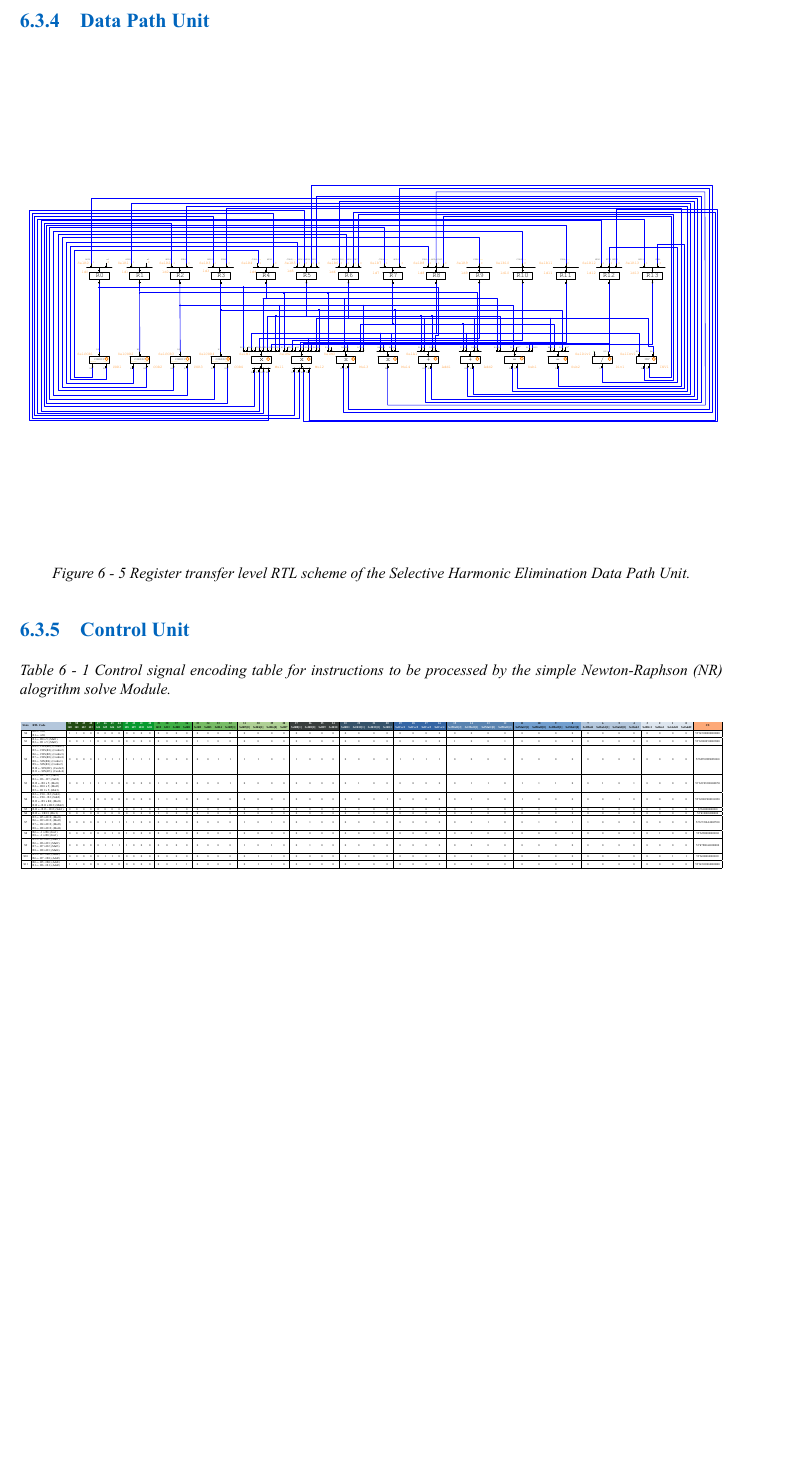
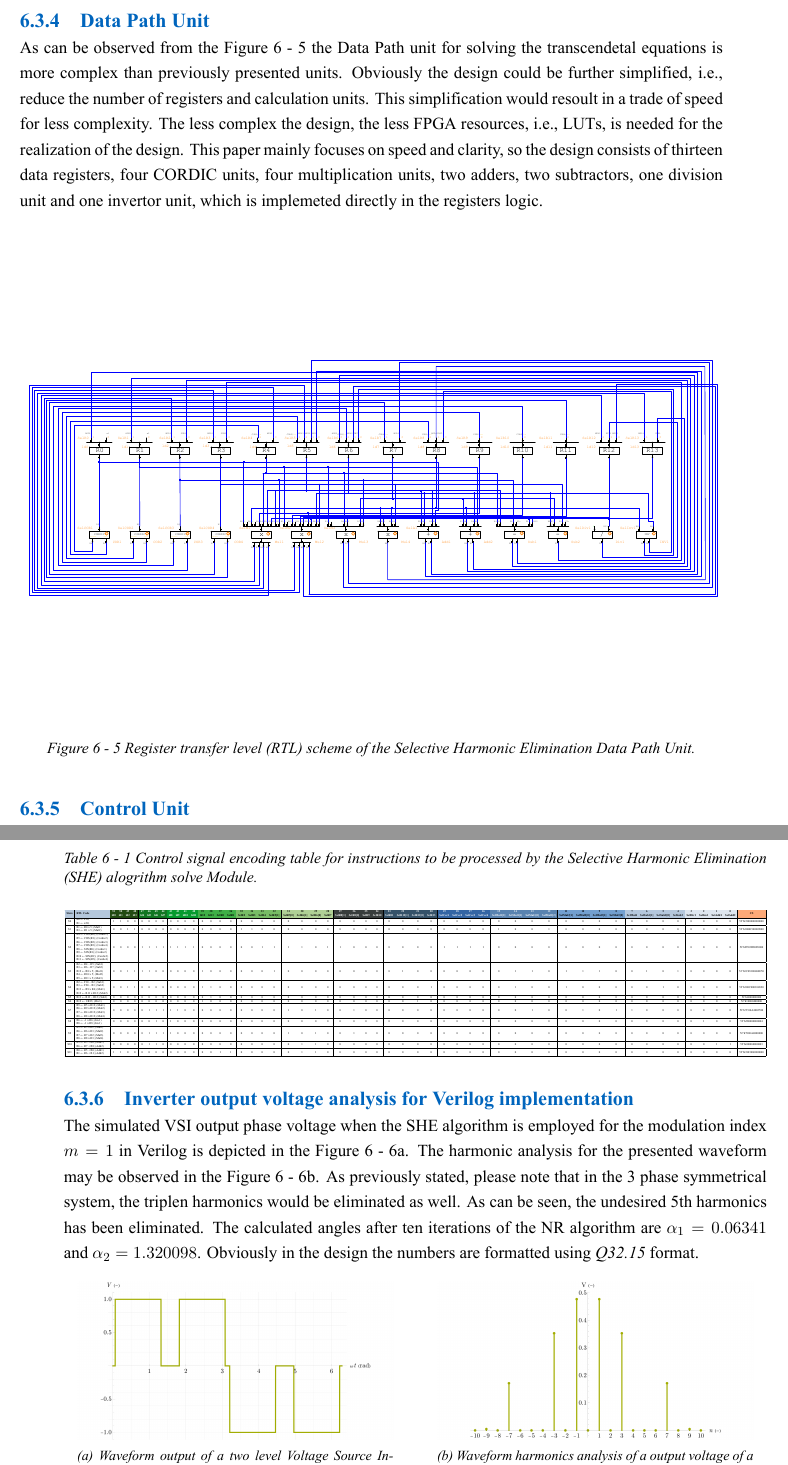
Before and after one commit to petrzakopal/phd-xp34pic, a LaTeX document (text.tex, which reads src/tex/sh-elimination-control-unit-table.tex): part of page 48 of 52 before the commit and two parts of pages 48 and 49 of 53 after it, the two joined at a grey line, cut so that both start at the same text, the shorter picture padded with empty space. Compiled offline with XeLaTeX.

Commit message:
added some basic text abotu ending results from verilog and added images and positioned subfigures

```diff
--- a/src/tex/sh-elimination-control-unit-table.tex
+++ b/src/tex/sh-elimination-control-unit-table.tex
@@ -3,7 +3,7 @@
 
 \begin{table}[htbp!]
                 \centering
-                \caption{Control signal encoding table for instructions to be processed by the simple Newton-Raphson (\gls{abbreviation:nr}) alogrithm solve Module.}
+                \caption{Control signal encoding table for instructions to be processed by the Selective Harmonic Elimination (\gls{abbreviation:she}) alogrithm solve Module.}
                 \vspace*{0.15cm}
                 \resizebox{\textwidth}{!}
                     {
--- a/text.tex
+++ b/text.tex
@@ -1559,10 +1559,11 @@ print(Fore.GREEN + "x2: " + str(x2) + style.END)
 
     \FloatBarrier
         \subsubsection{Data Path Unit}\label{sh:data-path-unit}
+            As can be observed from the Figure \ref{fig:she-rtl} the Data Path unit for solving the transcendetal equations is more complex than previously presented units. Obviously the design could be further simplified, i.e., reduce the number of registers and calculation units. This simplification would resoult in a trade of speed for less complexity. The less complex the design, the less \gls{abbreviation:fpga} resources, i.e., \gls{abbreviation:lut}s, is needed for the realization of the design. This paper mainly focuses on speed and clarity, so the design consists of thirteen data registers, four \gls{abbreviation:cordic} units, four multiplication units, two adders, two subtractors, one division unit and one invertor unit, which is implemeted directly in the registers logic.
             \begin{figure}[htbp!]
                 \centering
                 \includegraphics[width=1\textwidth]{src/pdf/she-rtl.pdf}
-                \caption{Register transfer level \gls{abbreviation:rtl} scheme of the Selective Harmonic Elimination Data Path Unit.}
+                \caption{Register transfer level (\gls{abbreviation:rtl}) scheme of the Selective Harmonic Elimination Data Path Unit.}
                 \label{fig:she-rtl}
             \end{figure}
 
@@ -1572,6 +1574,25 @@ print(Fore.GREEN + "x2: " + str(x2) + style.END)
         \subfile{src/tex/sh-elimination-control-unit-table.tex}
     \FloatBarrier
 
+    \subsubsection{Inverter output voltage analysis for Verilog implementation}
+        The simulated \gls{abbreviation:vsi} output phase voltage when the \gls{abbreviation:she} algorithm is employed for the modulation index $m = 1$ in Verilog is depicted in the Figure \ref{fig:VerilogPlotWaveform}. The harmonic analysis for the presented waveform may be observed in the Figure \ref{fig:VerilogPlotHarmonics}. As previously stated, please note that in the 3 phase symmetrical system, the triplen harmonics would be eliminated as well. As can be seen, the undesired 5th harmonics has been eliminated. The calculated angles after ten iterations of the \gls{abbreviation:nr} algorithm are $\alpha_1 = 0.06341$ and $\alpha_2 = 1.320098$. Obviously in the design the numbers are formatted using \textit{Q32.15} format.
+
+            \begin{figure}[htbp!]
+                \centering
+                \begin{subfigure}[t]{0.45\textwidth}
+                    \includegraphics[width=1\textwidth]{src/png/VerilogPlotWaveform.png}
+                    \caption{Waveform output of a two level Voltage Source Inverter when the Selective Harmonic Elimination method is applied with Verilog calculated angles. The Voltage value is normalized to a \gls{abbreviation:dc} link voltage.}
+                    \label{fig:VerilogPlotWaveform}
+                \end{subfigure}
+                \hspace{0.05\textwidth}
+                \begin{subfigure}[t]{0.45\textwidth}
+                    \includegraphics[width=1\textwidth]{src/png/VerilogPlotHarmonics.png}
+                    \caption{Waveform harmonics analysis of a output voltage of a two level Voltage Source Inverter utilising switching angles for the Selective Harmonic Elimination calculated in Verilog unit. The Voltage value is normalized to a DC link voltage.}
+                    \label{fig:VerilogPlotHarmonics}
+                \end{subfigure}
+                \caption{}
+            \end{figure}
+            \FloatBarrier
 
 %závěr
 \newpage
```
Also changed, not shown: src/png/SixStepPlotHarmonics.png, src/png/SixStepPlotWaveform.png, src/png/VerilogPlotHarmonics.png (added), src/png/VerilogPlotWaveform.png (added), text.pdf, src/tex/sh-elimination-control-unit-table.tex (1 more changed lines), text.tex (15 more changed lines).
